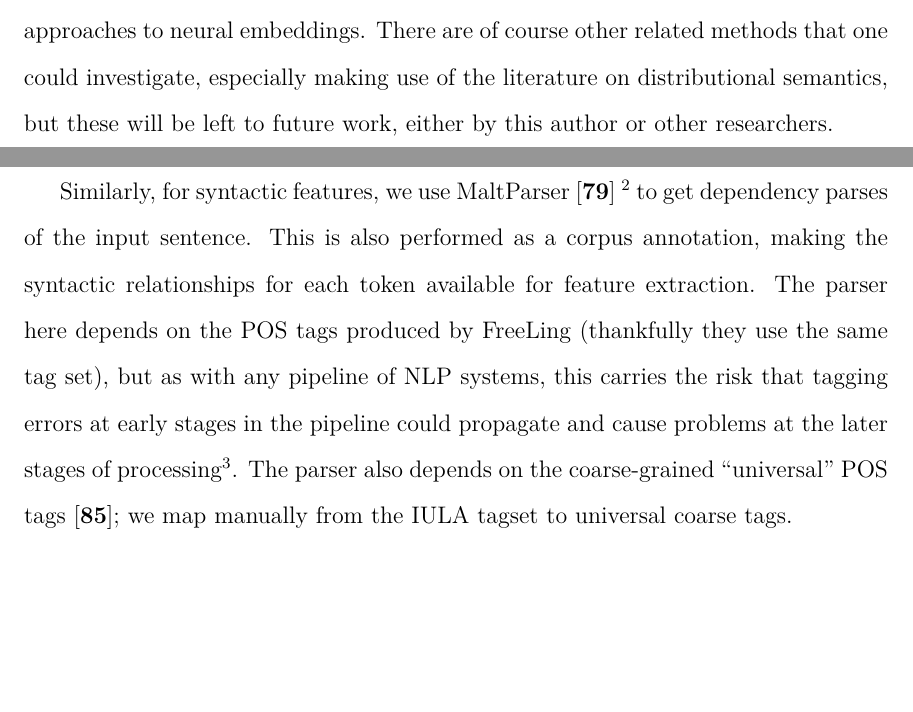
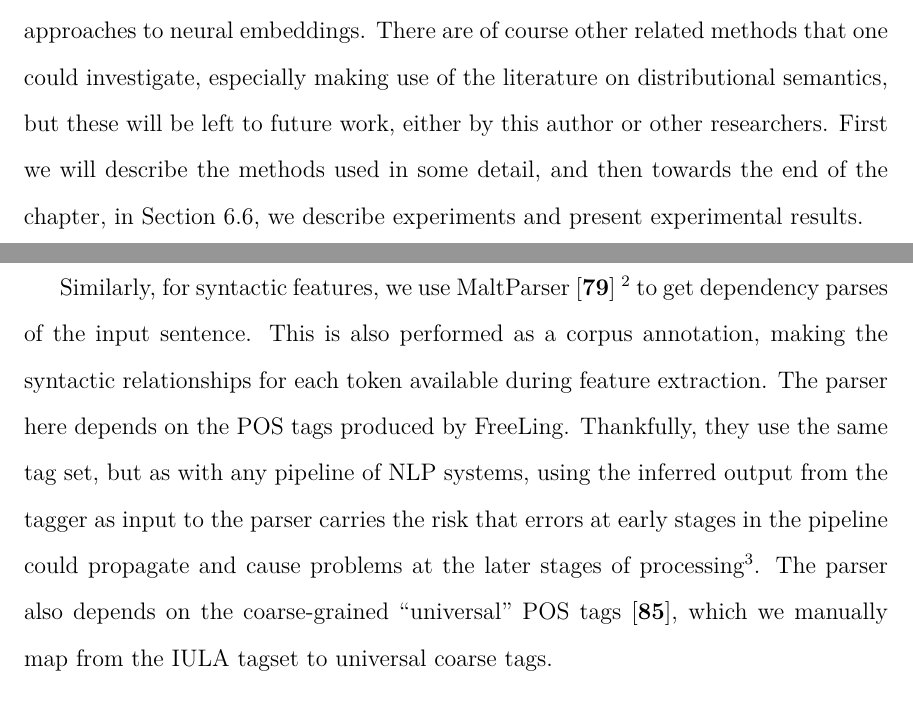
Before and after one commit to alexrudnick/dissertation, a LaTeX thesis (dissertation/dissertation.tex, which reads dissertation/monolingual.tex): two parts of pages 80 and 82 of 122, joined at a grey line, cut so that both start at the same text, the shorter picture padded with empty space. Compiled offline with XeLaTeX.

Commit message:
little bit of editing on monolingual

```diff
--- a/dissertation/monolingual.tex
+++ b/dissertation/monolingual.tex
@@ -25,7 +25,10 @@ such as off-the-shelf taggers and parsers for Spanish, Brown clustering
 \cite{brown1992class}, and two related approaches to neural embeddings. There
 are of course other related methods that one could investigate, especially
 making use of the literature on distributional semantics, but these will be
-left to future work, either by this author or other researchers.
+left to future work, either by this author or other researchers. First we will
+describe the methods used in some detail, and then towards the end of the
+chapter, in Section \ref{sec:monolingual-experiments}, we describe experiments
+and present experimental results.
 
 \section{Monolingual features from other NLP tools}
 There are a large number off-the-shelf NLP tools available for Spanish; here we
@@ -69,14 +73,15 @@ available at \url{http://www.iula.upf.edu/recurs01_mpars_uk.htm}, and was
 trained on the IULA Treebank\cite{MARIMON12.519}, by researchers from the IULA
 group at Universitat Pompeu Fabra.} to get dependency parses of the input
 sentence. This is also performed as a corpus annotation, making the syntactic
-relationships for each token available for feature extraction. The parser here
-depends on the POS tags produced by FreeLing (thankfully they use the same tag
-set), but as with any pipeline of NLP systems, this carries the risk that
-tagging errors at early stages in the pipeline could propagate and cause
-problems at the later stages of processing\footnote{Here we note this concern
-but move on; it is a very general problem, and solutions to it are an open area
-of research.}.  The parser also depends on the coarse-grained ``universal" POS
-tags \cite{PETROV12.274}; we map manually from the IULA tagset to universal
+relationships for each token available during feature extraction. The parser
+here depends on the POS tags produced by FreeLing. Thankfully, they use the
+same tag set, but as with any pipeline of NLP systems, using the inferred
+output from the tagger as input to the parser carries the risk that errors at
+early stages in the pipeline could propagate and cause problems at the later
+stages of processing\footnote{Here we note this concern but move on; it is a
+very general problem, and solutions to it are an open area of research.}.  The
+parser also depends on the coarse-grained ``universal" POS tags
+\cite{PETROV12.274}, which we manually map from the IULA tagset to universal
 coarse tags.
 
 \begin{figure*}
```
Also changed, not shown: dissertation/monolingual.tex (9 more changed lines).
